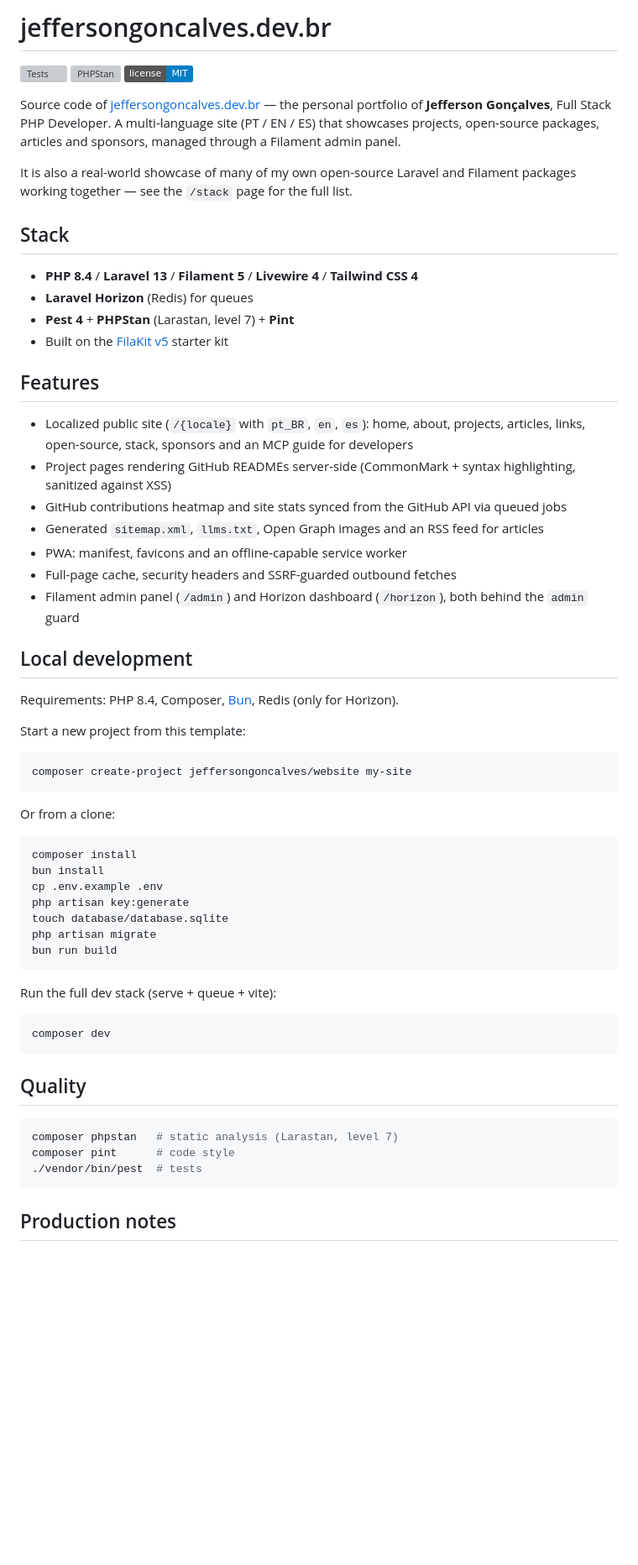
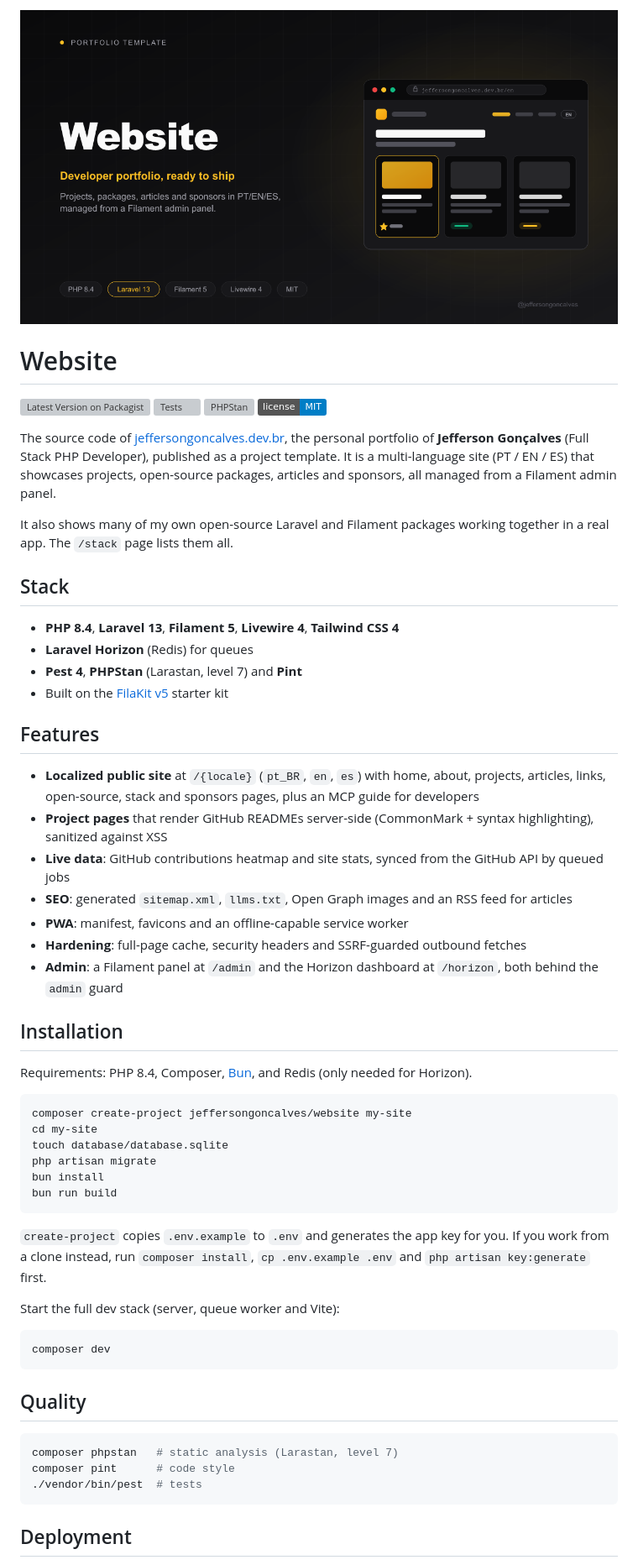
Before and after one commit to jeffersongoncalves/website, a Markdown page: README.md, the part around one of its changes. Shown at 84% size. Rendered like a GitHub page; pictures changed too: banners/website.png (added); badges without logos; blank space fills up the shorter version; grey boxes are pictures that could not be loaded.

Commit message:
docs: rewrite README as a project template with portfolio banner
Banner first, Packagist badge, create-project install flow, deployment and Laravel-based versioning notes. Banners and the release workflow are export-ignored from dist archives.

Co-Authored-By: Claude Opus 5.5 <noreply@anthropic.com>

````diff
--- a/README.md
+++ b/README.md
@@ -1,59 +1,58 @@
-# jeffersongoncalves.dev.br
+![Website](banners/website.png)
 
+# Website
+
+[![Latest Version on Packagist](https://img.shields.io/packagist/v/jeffersongoncalves/website.svg)](https://packagist.org/packages/jeffersongoncalves/website)
 [![Tests](https://github.com/jeffersongoncalves/website/actions/workflows/tests.yml/badge.svg)](https://github.com/jeffersongoncalves/website/actions/workflows/tests.yml)
 [![PHPStan](https://github.com/jeffersongoncalves/website/actions/workflows/phpstan.yml/badge.svg)](https://github.com/jeffersongoncalves/website/actions/workflows/phpstan.yml)
 [![License: MIT](https://img.shields.io/badge/license-MIT-blue.svg)](LICENSE)
 
-Source code of [jeffersongoncalves.dev.br](https://jeffersongoncalves.dev.br) — the personal
-portfolio of **Jefferson Gonçalves**, Full Stack PHP Developer. A multi-language site
-(PT / EN / ES) that showcases projects, open-source packages, articles and sponsors, managed
-through a Filament admin panel.
+The source code of [jeffersongoncalves.dev.br](https://jeffersongoncalves.dev.br), the personal
+portfolio of **Jefferson Gonçalves** (Full Stack PHP Developer), published as a project template.
+It is a multi-language site (PT / EN / ES) that showcases projects, open-source packages, articles
+and sponsors, all managed from a Filament admin panel.
 
-It is also a real-world showcase of many of my own open-source Laravel and Filament packages
-working together — see the `/stack` page for the full list.
+It also shows many of my own open-source Laravel and Filament packages working together in a real
+app. The `/stack` page lists them all.
 
 ## Stack
 
-- **PHP 8.4** / **Laravel 13** / **Filament 5** / **Livewire 4** / **Tailwind CSS 4**
+- **PHP 8.4**, **Laravel 13**, **Filament 5**, **Livewire 4**, **Tailwind CSS 4**
 - **Laravel Horizon** (Redis) for queues
-- **Pest 4** + **PHPStan** (Larastan, level 7) + **Pint**
+- **Pest 4**, **PHPStan** (Larastan, level 7) and **Pint**
 - Built on the [FilaKit v5](https://github.com/jeffersongoncalves/filakitv5) starter kit
 
 ## Features
 
-- Localized public site (`/{locale}` with `pt_BR`, `en`, `es`): home, about, projects,
-  articles, links, open-source, stack, sponsors and an MCP guide for developers
-- Project pages rendering GitHub READMEs server-side (CommonMark + syntax highlighting,
-  sanitized against XSS)
-- GitHub contributions heatmap and site stats synced from the GitHub API via queued jobs
-- Generated `sitemap.xml`, `llms.txt`, Open Graph images and an RSS feed for articles
-- PWA: manifest, favicons and an offline-capable service worker
-- Full-page cache, security headers and SSRF-guarded outbound fetches
-- Filament admin panel (`/admin`) and Horizon dashboard (`/horizon`), both behind the `admin` guard
+- **Localized public site** at `/{locale}` (`pt_BR`, `en`, `es`) with home, about, projects,
+  articles, links, open-source, stack and sponsors pages, plus an MCP guide for developers
+- **Project pages** that render GitHub READMEs server-side (CommonMark + syntax highlighting),
+  sanitized against XSS
+- **Live data**: GitHub contributions heatmap and site stats, synced from the GitHub API by queued jobs
+- **SEO**: generated `sitemap.xml`, `llms.txt`, Open Graph images and an RSS feed for articles
+- **PWA**: manifest, favicons and an offline-capable service worker
+- **Hardening**: full-page cache, security headers and SSRF-guarded outbound fetches
+- **Admin**: a Filament panel at `/admin` and the Horizon dashboard at `/horizon`, both behind the
+  `admin` guard
 
-## Local development
+## Installation
 
-Requirements: PHP 8.4, Composer, [Bun](https://bun.sh), Redis (only for Horizon).
-
-Start a new project from this template:
+Requirements: PHP 8.4, Composer, [Bun](https://bun.sh), and Redis (only needed for Horizon).
 
 ```bash
 composer create-project jeffersongoncalves/website my-site
-```
-
-Or from a clone:
-
-```bash
-composer install
-bun install
-cp .env.example .env
-php artisan key:generate
+cd my-site
 touch database/database.sqlite
 php artisan migrate
+bun install
 bun run build
 ```
 
-Run the full dev stack (serve + queue + vite):
+`create-project` copies `.env.example` to `.env` and generates the app key for you. If you work
+from a clone instead, run `composer install`, `cp .env.example .env` and `php artisan key:generate`
+first.
+
+Start the full dev stack (server, queue worker and Vite):
 
 ```bash
 composer dev
@@ -67,5 +66,5 @@ composer pint      # code style
 ./vendor/bin/pest  # tests
 ```
 
-## Production notes
+## Deployment
 
````
Also changed, not shown: other parts of README.md (+14 -6 lines), 1 other file.
